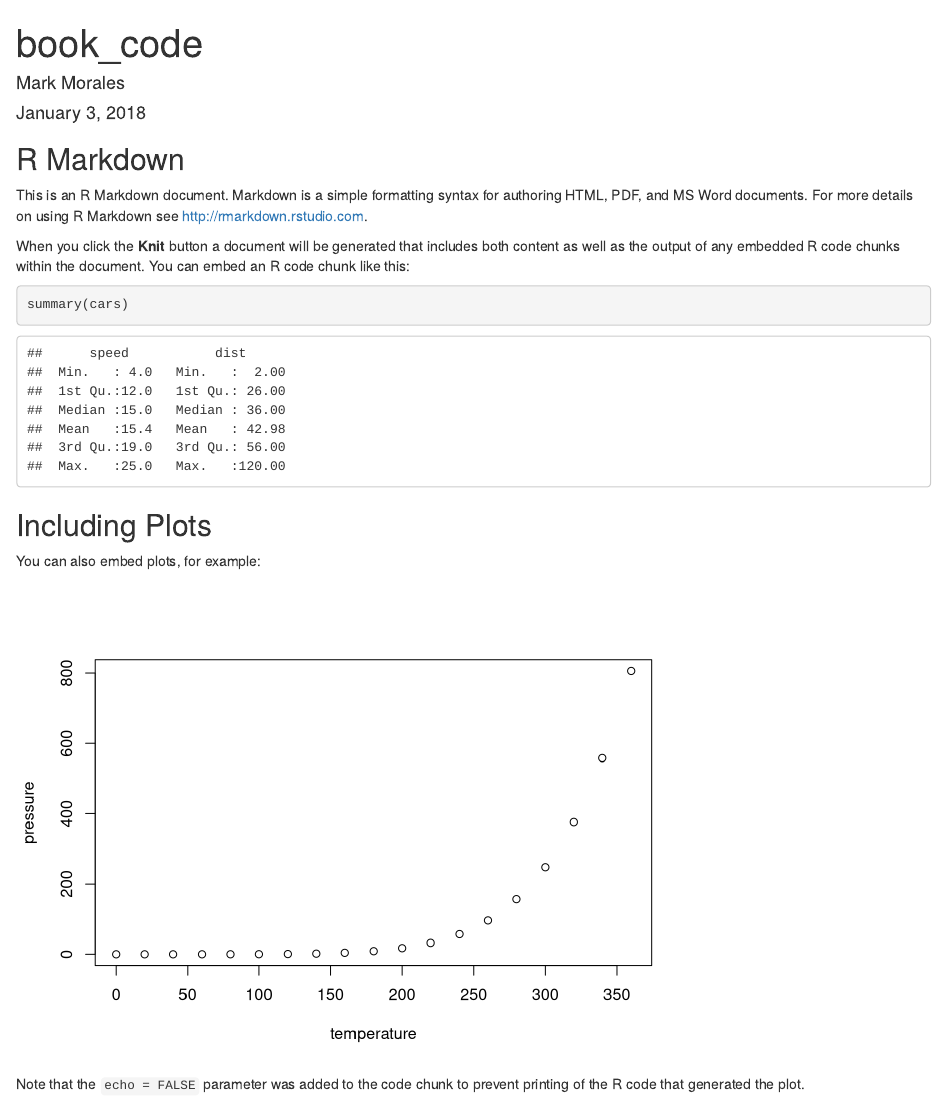
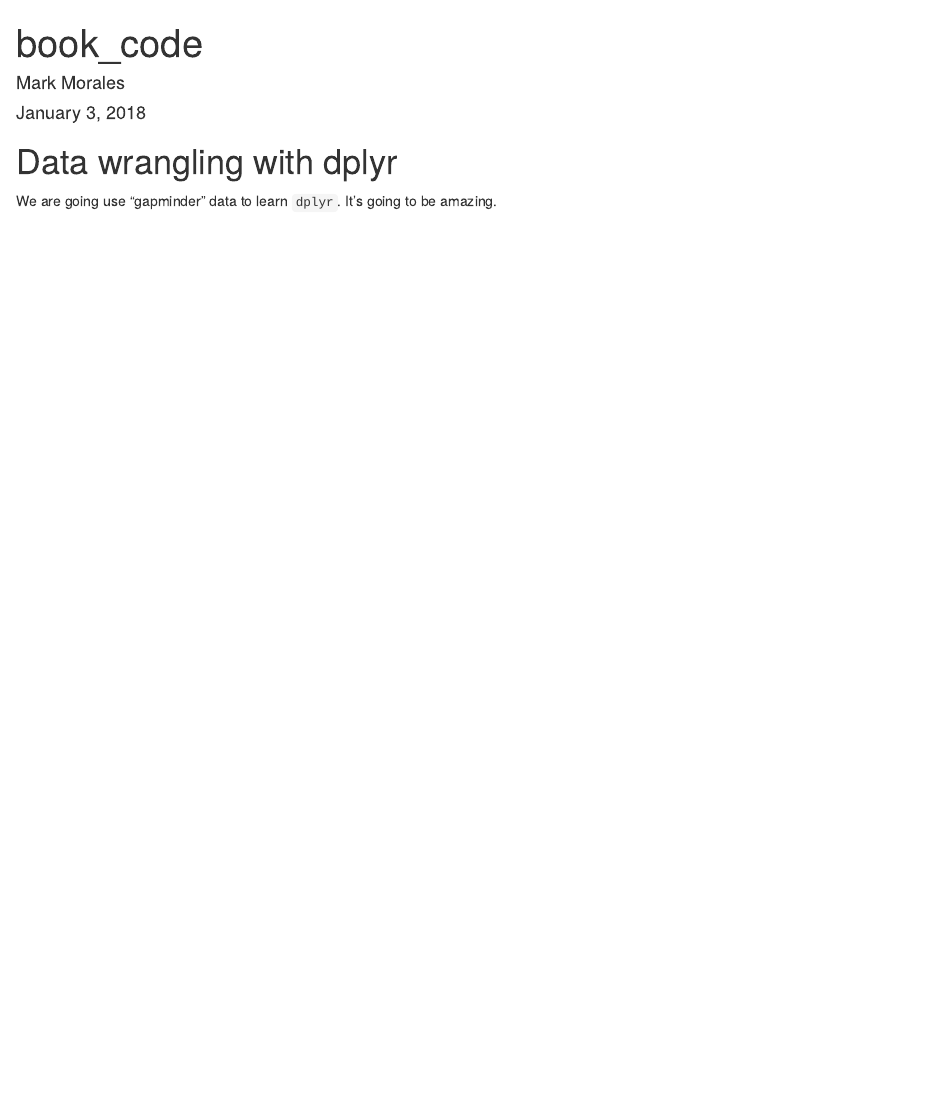
Before and after one commit to moralesmark/ds-refresh, an R Markdown document (code/book_code.rmd): the page in a window 1100 px wide, from its top. Rendered offline with R 4.5, knitr and Pandoc, with nearby package versions.

Commit message:
first code chunk in .rmd

````diff
--- a/code/book_code.rmd
+++ b/code/book_code.rmd
@@ -5,26 +5,6 @@
 output: html_document
 ---
 
-```{r setup, include=FALSE}
-knitr::opts_chunk$set(echo = TRUE)
-```
+# Data wrangling with dplyr
 
-## R Markdown
-
-This is an R Markdown document. Markdown is a simple formatting syntax for authoring HTML, PDF, and MS Word documents. For more details on using R Markdown see <http://rmarkdown.rstudio.com>.
-
-When you click the **Knit** button a document will be generated that includes both content as well as the output of any embedded R code chunks within the document. You can embed an R code chunk like this:
-
-```{r cars}
-summary(cars)
-```
-
-## Including Plots
-
-You can also embed plots, for example:
-
-```{r pressure, echo=FALSE}
-plot(pressure)
-```
-
-Note that the `echo = FALSE` parameter was added to the code chunk to prevent printing of the R code that generated the plot.
+We are going use "gapminder" data to learn `dplyr`. It's going to be amazing.
````
